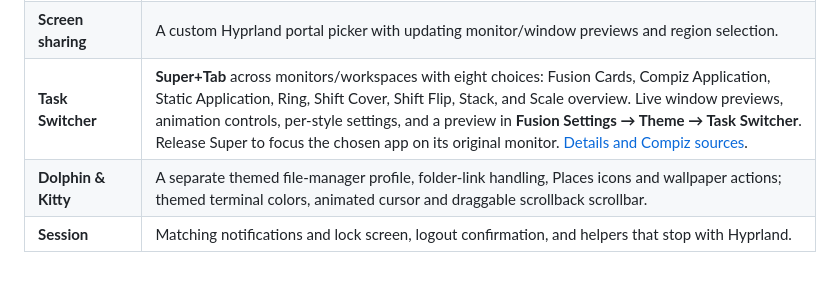
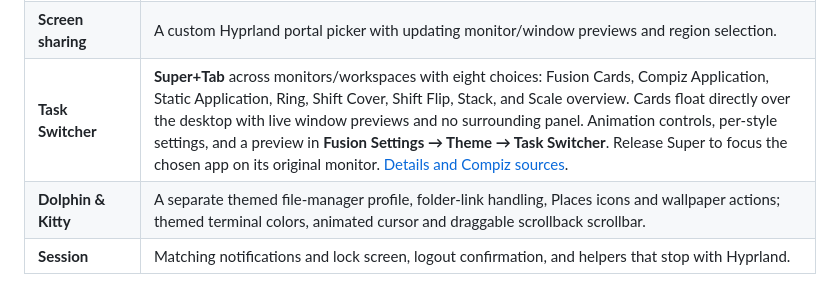
Before and after one commit to XetalEngine/x_hyperland, a Markdown page: README.md, the part around the change. Drawn GitHub-style.

Commit message:
Render task switcher cards as transparent desktop overlays

```diff
--- a/README.md
+++ b/README.md
@@ -171,7 +171,7 @@ See the [Burn guide](config/hypr/effects/burn/README.md) and [Cube guide](config
 | **MP3 / MP4 popup** | **Super+Ctrl+P** opens the downloader. Selected links can prefill the address; choose MP3 to Music or MP4 to Videos, highest available source quality, with logs, cancel and an update button for the private yt-dlp copy. |
 | **Screenshots** | Area/all-display capture, clipboard support, clickable notifications and reveal-in-folder. Print keeps Apps open during capture. |
 | **Screen sharing** | A custom Hyprland portal picker with updating monitor/window previews and region selection. |
-| **Task Switcher** | **Super+Tab** across monitors/workspaces with eight choices: Fusion Cards, Compiz Application, Static Application, Ring, Shift Cover, Shift Flip, Stack, and Scale overview. Live window previews, animation controls, per-style settings, and a preview in **Fusion Settings → Theme → Task Switcher**. Release Super to focus the chosen app on its original monitor. [Details and Compiz sources](config/hypr/switcher/README.md). |
+| **Task Switcher** | **Super+Tab** across monitors/workspaces with eight choices: Fusion Cards, Compiz Application, Static Application, Ring, Shift Cover, Shift Flip, Stack, and Scale overview. Cards float directly over the desktop with live window previews and no surrounding panel. Animation controls, per-style settings, and a preview in **Fusion Settings → Theme → Task Switcher**. Release Super to focus the chosen app on its original monitor. [Details and Compiz sources](config/hypr/switcher/README.md). |
 | **Dolphin & Kitty** | A separate themed file-manager profile, folder-link handling, Places icons and wallpaper actions; themed terminal colors, animated cursor and draggable scrollback scrollbar. |
 | **Session** | Matching notifications and lock screen, logout confirmation, and helpers that stop with Hyprland. |
 
```
Also changed, not shown: docs/screenshots/task-switchers.png, 10 other files.
